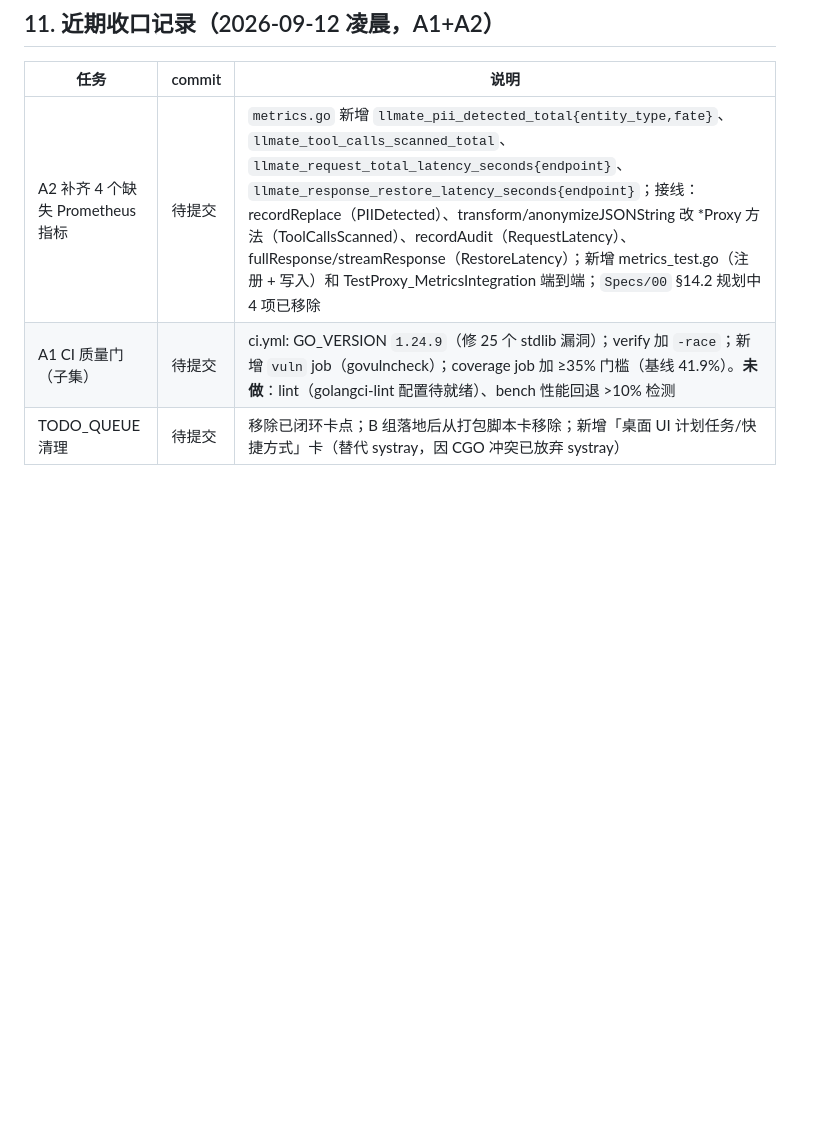
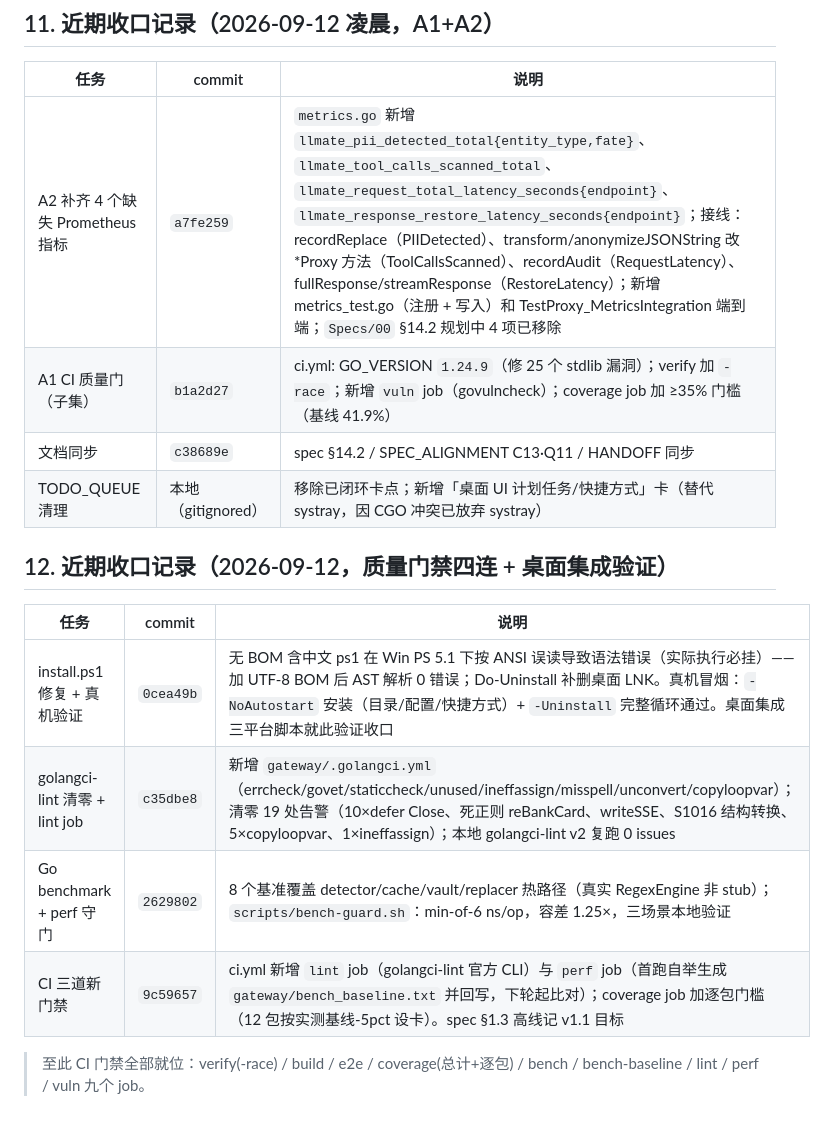
Before and after one commit to Jzh-li/LLMate-Gate, a Markdown page: HANDOFF.md, the part around the change. GitHub-like rendering; blank space fills up the shorter version.

Commit message:
docs: 同步门禁四连收口（C13/Q11 全闭环 / HANDOFF §12）

```diff
--- a/HANDOFF.md
+++ b/HANDOFF.md
@@ -260,6 +260,18 @@ git -c safe.directory='*' push origin main
 
 | 任务 | commit | 说明 |
 |---|---|---|
-| A2 补齐 4 个缺失 Prometheus 指标 | 待提交 | `metrics.go` 新增 `llmate_pii_detected_total{entity_type,fate}`、`llmate_tool_calls_scanned_total`、`llmate_request_total_latency_seconds{endpoint}`、`llmate_response_restore_latency_seconds{endpoint}`；接线：recordReplace（PIIDetected）、transform/anonymizeJSONString 改 *Proxy 方法（ToolCallsScanned）、recordAudit（RequestLatency）、fullResponse/streamResponse（RestoreLatency）；新增 metrics_test.go（注册 + 写入）和 TestProxy_MetricsIntegration 端到端；`Specs/00` §14.2 规划中 4 项已移除 |
-| A1 CI 质量门（子集） | 待提交 | ci.yml: GO_VERSION `1.24.9`（修 25 个 stdlib 漏洞）；verify 加 `-race`；新增 `vuln` job（govulncheck）；coverage job 加 ≥35% 门槛（基线 41.9%）。**未做**：lint（golangci-lint 配置待就绪）、bench 性能回退 >10% 检测 |
-| TODO_QUEUE 清理 | 待提交 | 移除已闭环卡点；B 组落地后从打包脚本卡移除；新增「桌面 UI 计划任务/快捷方式」卡（替代 systray，因 CGO 冲突已放弃 systray） |
+| A2 补齐 4 个缺失 Prometheus 指标 | `a7fe259` | `metrics.go` 新增 `llmate_pii_detected_total{entity_type,fate}`、`llmate_tool_calls_scanned_total`、`llmate_request_total_latency_seconds{endpoint}`、`llmate_response_restore_latency_seconds{endpoint}`；接线：recordReplace（PIIDetected）、transform/anonymizeJSONString 改 *Proxy 方法（ToolCallsScanned）、recordAudit（RequestLatency）、fullResponse/streamResponse（RestoreLatency）；新增 metrics_test.go（注册 + 写入）和 TestProxy_MetricsIntegration 端到端；`Specs/00` §14.2 规划中 4 项已移除 |
+| A1 CI 质量门（子集） | `b1a2d27` | ci.yml: GO_VERSION `1.24.9`（修 25 个 stdlib 漏洞）；verify 加 `-race`；新增 `vuln` job（govulncheck）；coverage job 加 ≥35% 门槛（基线 41.9%） |
+| 文档同步 | `c38689e` | spec §14.2 / SPEC_ALIGNMENT C13·Q11 / HANDOFF 同步 |
+| TODO_QUEUE 清理 | 本地（gitignored） | 移除已闭环卡点；新增「桌面 UI 计划任务/快捷方式」卡（替代 systray，因 CGO 冲突已放弃 systray） |
+
+## 12. 近期收口记录（2026-09-12，质量门禁四连 + 桌面集成验证）
+
+| 任务 | commit | 说明 |
+|---|---|---|
+| install.ps1 修复 + 真机验证 | `0cea49b` | 无 BOM 含中文 ps1 在 Win PS 5.1 下按 ANSI 误读导致语法错误（实际执行必挂）——加 UTF-8 BOM 后 AST 解析 0 错误；Do-Uninstall 补删桌面 LNK。真机冒烟：`-NoAutostart` 安装（目录/配置/快捷方式）+ `-Uninstall` 完整循环通过。桌面集成三平台脚本就此验证收口 |
+| golangci-lint 清零 + lint job | `c35dbe8` | 新增 `gateway/.golangci.yml`（errcheck/govet/staticcheck/unused/ineffassign/misspell/unconvert/copyloopvar）；清零 19 处告警（10×defer Close、死正则 reBankCard、writeSSE、S1016 结构转换、5×copyloopvar、1×ineffassign）；本地 golangci-lint v2 复跑 0 issues |
+| Go benchmark + perf 守门 | `2629802` | 8 个基准覆盖 detector/cache/vault/replacer 热路径（真实 RegexEngine 非 stub）；`scripts/bench-guard.sh`：min-of-6 ns/op，容差 1.25×，三场景本地验证 |
+| CI 三道新门禁 | `9c59657` | ci.yml 新增 `lint` job（golangci-lint 官方 CLI）与 `perf` job（首跑自举生成 `gateway/bench_baseline.txt` 并回写，下轮起比对）；coverage job 加逐包门槛（12 包按实测基线-5pct 设卡）。spec §1.3 高线记 v1.1 目标 |
+
+> 至此 CI 门禁全部就位：verify(-race) / build / e2e / coverage(总计+逐包) / bench / bench-baseline / lint / perf / vuln 九个 job。
```
Also changed, not shown: SPEC_ALIGNMENT.md (+2 -2 lines).
